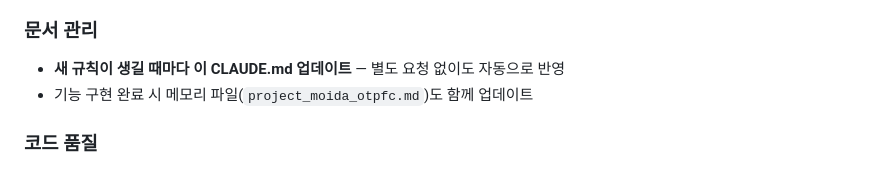
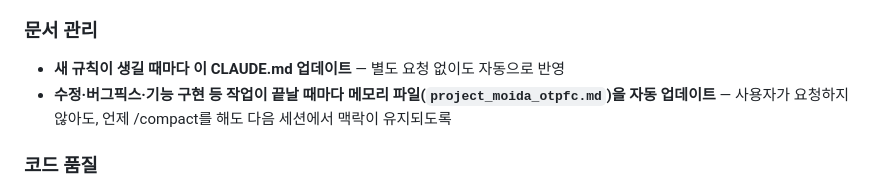
Before and after one commit to team-moida/team-moida.github.io, a Markdown page: CLAUDE.md, the part around the change. Rendered like a GitHub page.

Commit message:
모이다 자동 업데이트

```diff
--- a/CLAUDE.md
+++ b/CLAUDE.md
@@ -77,7 +77,7 @@
 
 ### 문서 관리
 - **새 규칙이 생길 때마다 이 CLAUDE.md 업데이트** — 별도 요청 없이도 자동으로 반영
-- 기능 구현 완료 시 메모리 파일(`project_moida_otpfc.md`)도 함께 업데이트
+- **수정·버그픽스·기능 구현 등 작업이 끝날 때마다 메모리 파일(`project_moida_otpfc.md`)을 자동 업데이트** — 사용자가 요청하지 않아도, 언제 /compact를 해도 다음 세션에서 맥락이 유지되도록
 
 ### 코드 품질
 - **코드 전달 전 반드시 검수** — 이전에 검색창 클릭 안 되는 버그가 있었음
```
